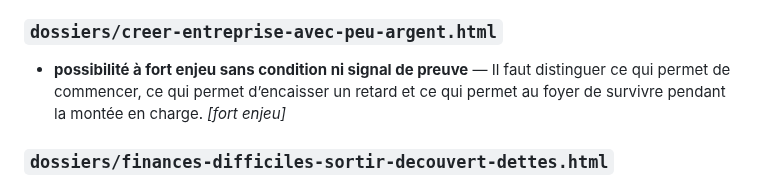
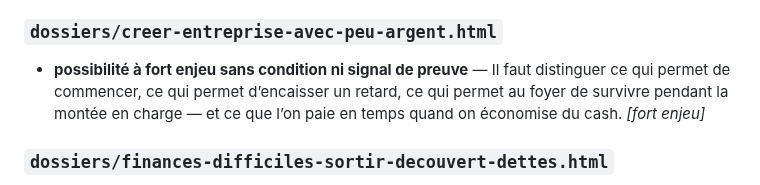
Before and after one commit to ContreEvidence/ContreEvidence.github.io, a Markdown page: reports/solution-proof-audit.md, the part around the change. Drawn GitHub-style.

Commit message:
Mise à jour de l’audit des possibilités à prouver

```diff
--- a/reports/solution-proof-audit.md
+++ b/reports/solution-proof-audit.md
@@ -16,7 +16,7 @@ Le scanner cherche les formulations positives (« vous pouvez », « permet de
 ### `dossiers/calculer-prix-minimum-rentable.html`
 - **possibilité à fort enjeu sans condition ni signal de preuve** — Séparer coûts fixes et coûts variables Coûts fixes Coûts variables Assurance, logiciel, téléphone, comptabilité, véhicule, local Produits, fournitures, sous-traitance, péage, consommables Existent même avec peu de clients Augmentent avec le volume Cette distinction permet de savoir ce qu’une prestation apporte réellement pour payer la structure. _[fort enjeu]_
 ### `dossiers/creer-entreprise-avec-peu-argent.html`
-- **possibilité à fort enjeu sans condition ni signal de preuve** — Il faut distinguer ce qui permet de commencer, ce qui permet d’encaisser un retard et ce qui permet au foyer de survivre pendant la montée en charge. _[fort enjeu]_
+- **possibilité à fort enjeu sans condition ni signal de preuve** — Il faut distinguer ce qui permet de commencer, ce qui permet d’encaisser un retard, ce qui permet au foyer de survivre pendant la montée en charge — et ce que l’on paie en temps quand on économise du cash. _[fort enjeu]_
 ### `dossiers/finances-difficiles-sortir-decouvert-dettes.html`
 - **possibilité à fort enjeu sans condition ni signal de preuve** — Une seule carte permet de voir le montant, le flux mensuel et les urgences réelles. _[fort enjeu]_
 ### `parcours-vie-professionnelle.html`
```
